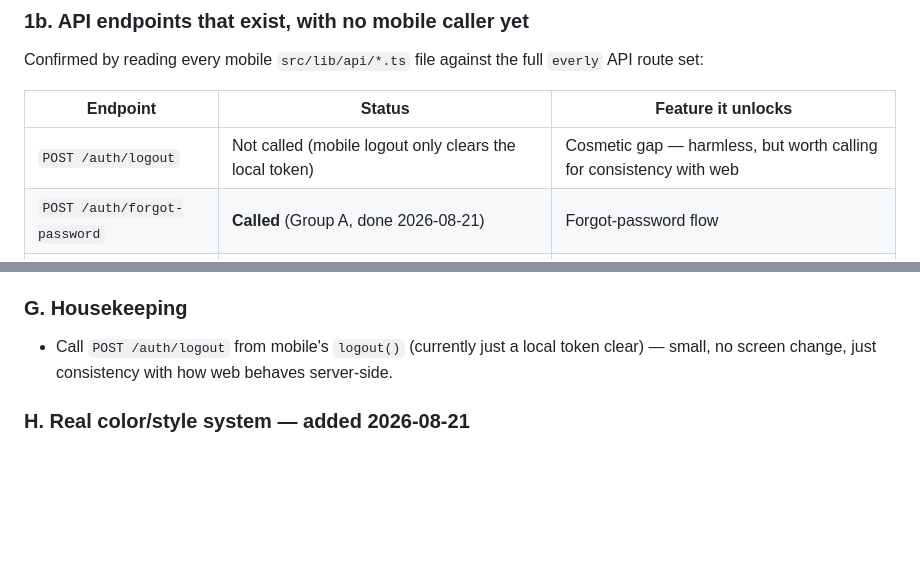
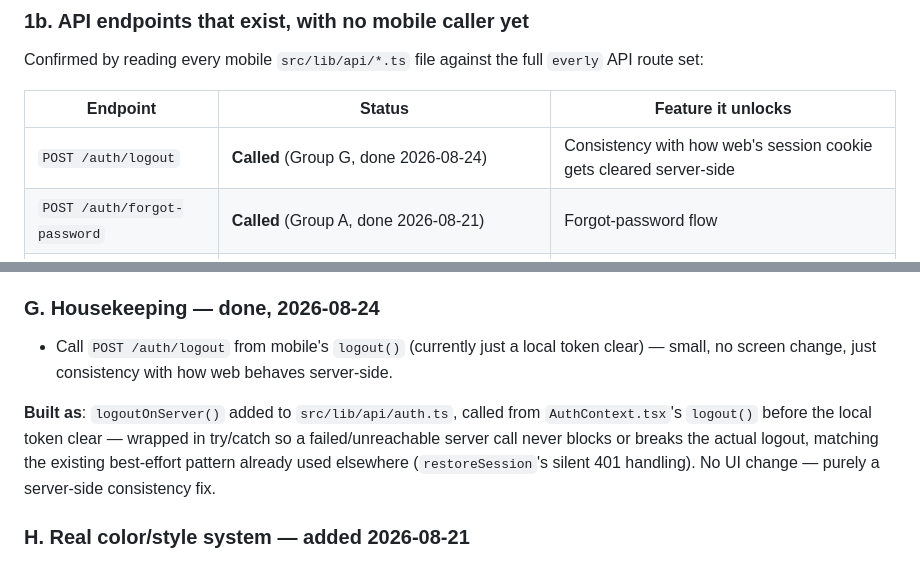
Before and after one commit to AleBonatti/everly-mobile, a Markdown page: docs/POST_MVP.md, 2 parts joined by grey strips. GitHub-like rendering; blank space fills up the shorter version.

```diff
--- a/docs/POST_MVP.md
+++ b/docs/POST_MVP.md
@@ -52,7 +52,7 @@ Confirmed by reading every mobile `src/lib/api/*.ts` file against the full `ever
 
 | Endpoint | Status | Feature it unlocks |
 |---|---|---|
-| `POST /auth/logout` | Not called (mobile logout only clears the local token) | Cosmetic gap — harmless, but worth calling for consistency with web |
+| `POST /auth/logout` | **Called** (Group G, done 2026-08-24) | Consistency with how web's session cookie gets cleared server-side |
 | `POST /auth/forgot-password` | **Called** (Group A, done 2026-08-21) | Forgot-password flow |
 | `POST /auth/reset-password` | Called from `everly` web (unchanged) — not mobile | Reset-password flow — mobile never calls this directly, see Group A's note on why |
 | `POST /auth/verify-email` | Called from `everly` web (unchanged), not mobile directly — same pattern as reset-password | Email verification (Group F, done 2026-08-24) — mobile calls `GET /auth/me` to check status instead |
@@ -122,8 +122,10 @@ UI: no separate "check your email" route — since mobile registration already l
 - **`VerifyEmailPage.tsx`'s success state — decided 2026-08-21, while fixing the equivalent reset-password page (Group A)**: no "go to login"/navigation button, no auto-redirect to the web dashboard — just a clean, final confirmation message (e.g. "Your email has been verified"). Matches the same fix already applied to `ResetPasswordPage.tsx`'s success state for the same reason: a mobile user landing on this page in their phone's browser has no reason to be pushed toward the *web* login/dashboard — the real next step is switching back to the native app, which the page can't do for them, so it shouldn't imply a browser-side next step exists at all. Apply this consistently when this group is actually built, not decided fresh at that point.
 - **Unverified-account restrictions — decided 2026-08-21, while actually building this group**: kept the existing no-restrictions MVP policy (`PLANNING.md` §3) — an unverified account can fully use the app (create/edit/delete items, manage categories, everything), the banner is purely informational, not a gate. **Explicitly flagged by the user as something to revisit and improve later** — this is a real, known gap (e.g. no protection at all against someone registering with an email they don't own and using the app indefinitely unverified), not a permanent design decision, just not being addressed as part of this pass. Revisit if/when this actually matters (real users, abuse concerns, etc.) rather than pre-emptively restricting now.
 
-### G. Housekeeping
+### G. Housekeeping — **done, 2026-08-24**
 - Call `POST /auth/logout` from mobile's `logout()` (currently just a local token clear) — small, no screen change, just consistency with how web behaves server-side.
+
+**Built as**: `logoutOnServer()` added to `src/lib/api/auth.ts`, called from `AuthContext.tsx`'s `logout()` before the local token clear — wrapped in try/catch so a failed/unreachable server call never blocks or breaks the actual logout, matching the existing best-effort pattern already used elsewhere (`restoreSession`'s silent 401 handling). No UI change — purely a server-side consistency fix.
 
 ### H. Real color/style system — added 2026-08-21
 Every screen built so far (auth, items list, item create/edit) approximates the mockups' visual language with Tailwind's stock `neutral`/`amber`/`red` palette rather than the mockups' actual OKLCH values — flagged repeatedly as a gap during MVP work (`PLANNING.md` §7's own "worth reconciling in a later polish pass" note) but never scoped as real work until now.
```
